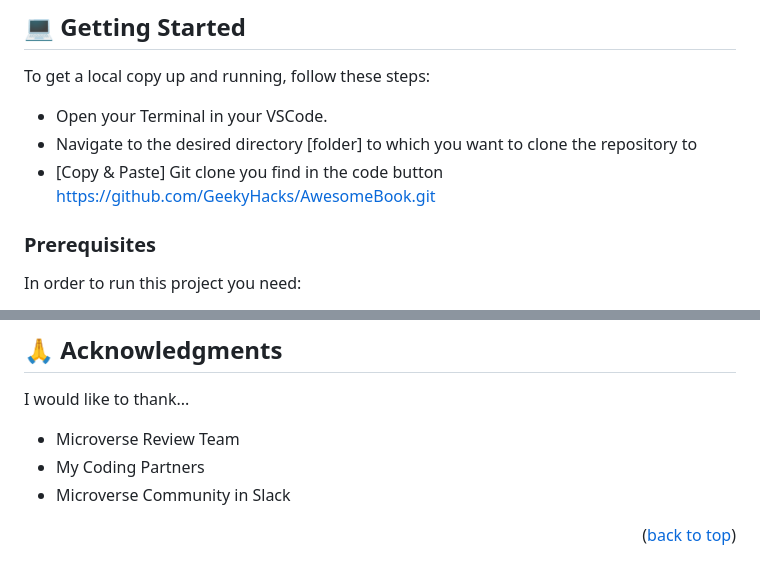
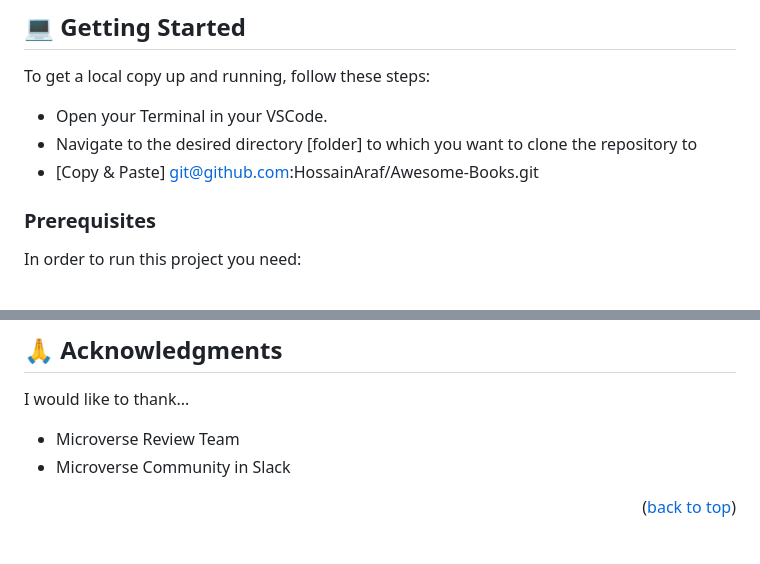
Before and after one commit to HossainAraf/Awesome-Books, a Markdown page: README.md, 2 parts joined by grey strips. GitHub-like rendering.

Commit message:
Update README.md
Update GitHub link for the project

```diff
--- a/README.md
+++ b/README.md
@@ -61,7 +61,7 @@ To get a local copy up and running, follow these steps:
 
 - Open your Terminal in your VSCode.
 - Navigate to the desired directory [folder] to which you want to clone the repository to
-- [Copy & Paste] Git clone you find in the code button https://github.com/GeekyHacks/AwesomeBook.git
+- [Copy & Paste] git@github.com:HossainAraf/Awesome-Books.git
 
 ### Prerequisites
 
@@ -133,7 +133,6 @@ people.
 I would like to thank...
 
 - Microverse Review Team
-- My Coding Partners
 - Microverse Community in Slack
 
 <p align="right">(<a href="#readme-top">back to top</a>)</p>
```
